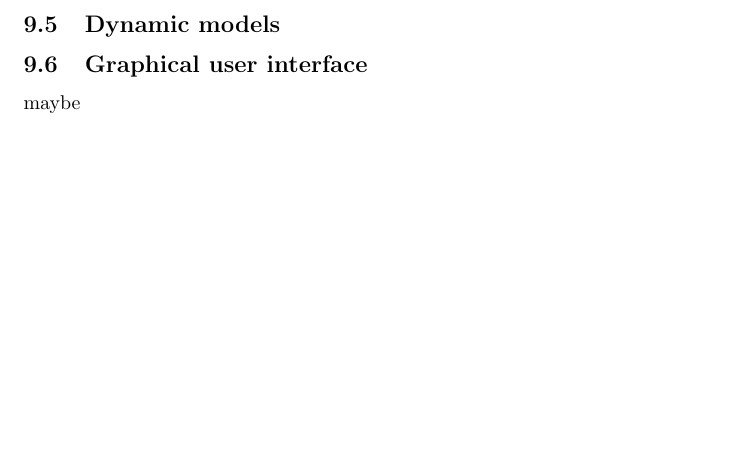
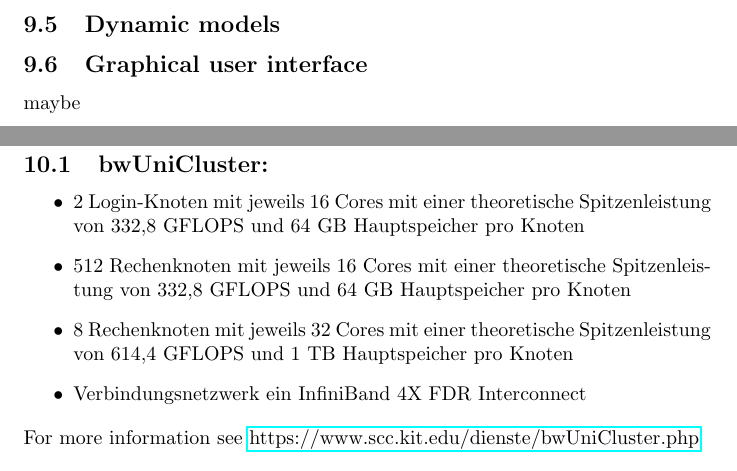
Before and after one commit to ardkastrati/Dynamic-Scheduler, a LaTeX document (docs/specification/specification.tex, which reads docs/specification/sections/glossary.tex): part of page 14 of 15 before the commit and two parts of pages 15 and 16 of 16 after it, the two joined at a grey line, cut so that both start at the same text, the shorter picture padded with empty space. Compiled offline with pdfLaTeX.

Commit message:
added hardware produkt enviroment

```diff
--- a/docs/specification/sections/glossary.tex
+++ b/docs/specification/sections/glossary.tex
@@ -1 +1,10 @@
 \section{Glossary}
+	\hypertarget{bwUniCluster}{}
+	\subsection{bwUniCluster:}
+	\begin{itemize}
+		\item{2 Login-Knoten mit jeweils 16 Cores mit einer theoretische Spitzenleistung von 332,8 GFLOPS und 64 GB Hauptspeicher pro Knoten}
+		\item{512 Rechenknoten mit jeweils 16 Cores mit einer theoretische Spitzenleistung von 332,8 GFLOPS und 64 GB Hauptspeicher pro Knoten}
+		\item{8 Rechenknoten mit jeweils 32 Cores mit einer theoretische Spitzenleistung von 614,4 GFLOPS und 1 TB Hauptspeicher pro Knoten}
+		\item{Verbindungsnetzwerk ein InfiniBand 4X FDR Interconnect}
+	\end{itemize}
+	For more information see \href{https://www.scc.kit.edu/dienste/bwUniCluster.php}{https://www.scc.kit.edu/dienste/bwUniCluster.php}
```
Also changed, not shown: docs/specification/sections/product_environment.tex (+3 -0 lines).
